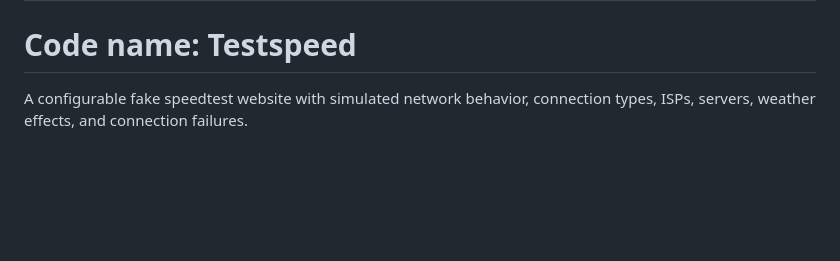
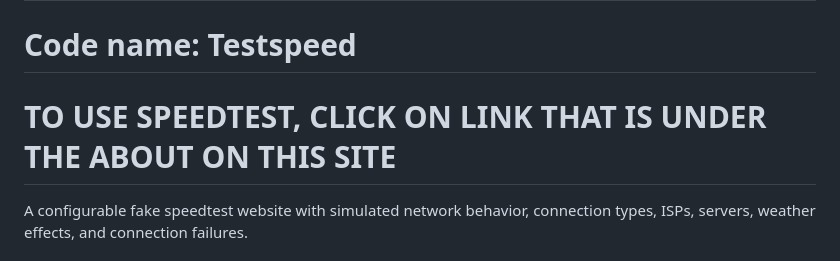
Before and after one commit to itztotalynotsam/fake-speedtest, a Markdown page: README.md, the part around the change. GitHub-like rendering; blank space fills up the shorter version.

```diff
--- a/README.md
+++ b/README.md
@@ -1,5 +1,6 @@
 # fake-speedtest
 # Code name: Testspeed
+# TO USE SPEEDTEST, CLICK ON LINK THAT IS UNDER THE ABOUT ON THIS SITE
 A configurable fake speedtest website with simulated network behavior, connection types, ISPs, servers, weather effects, and connection failures.
 
 ## Disclaimer
```
